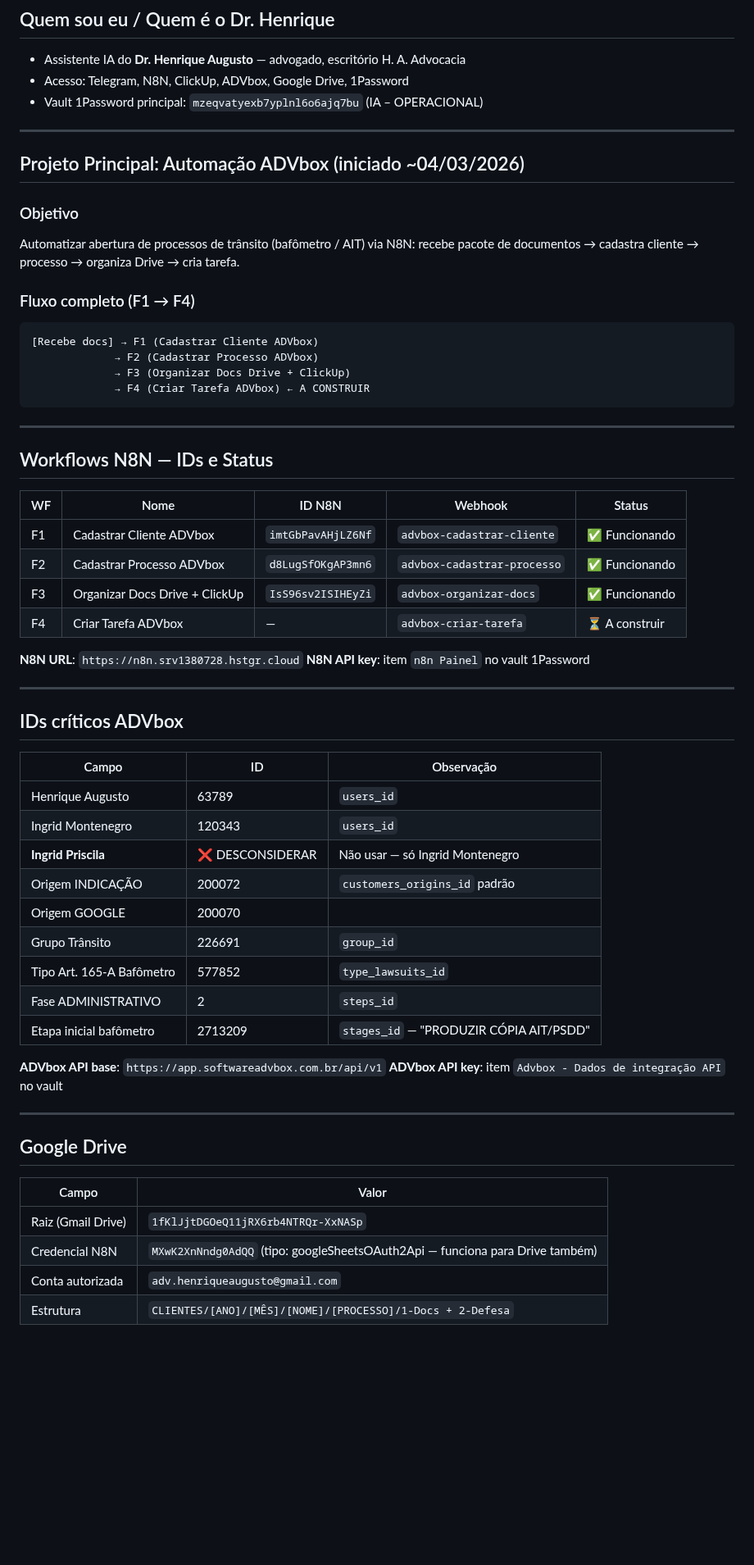
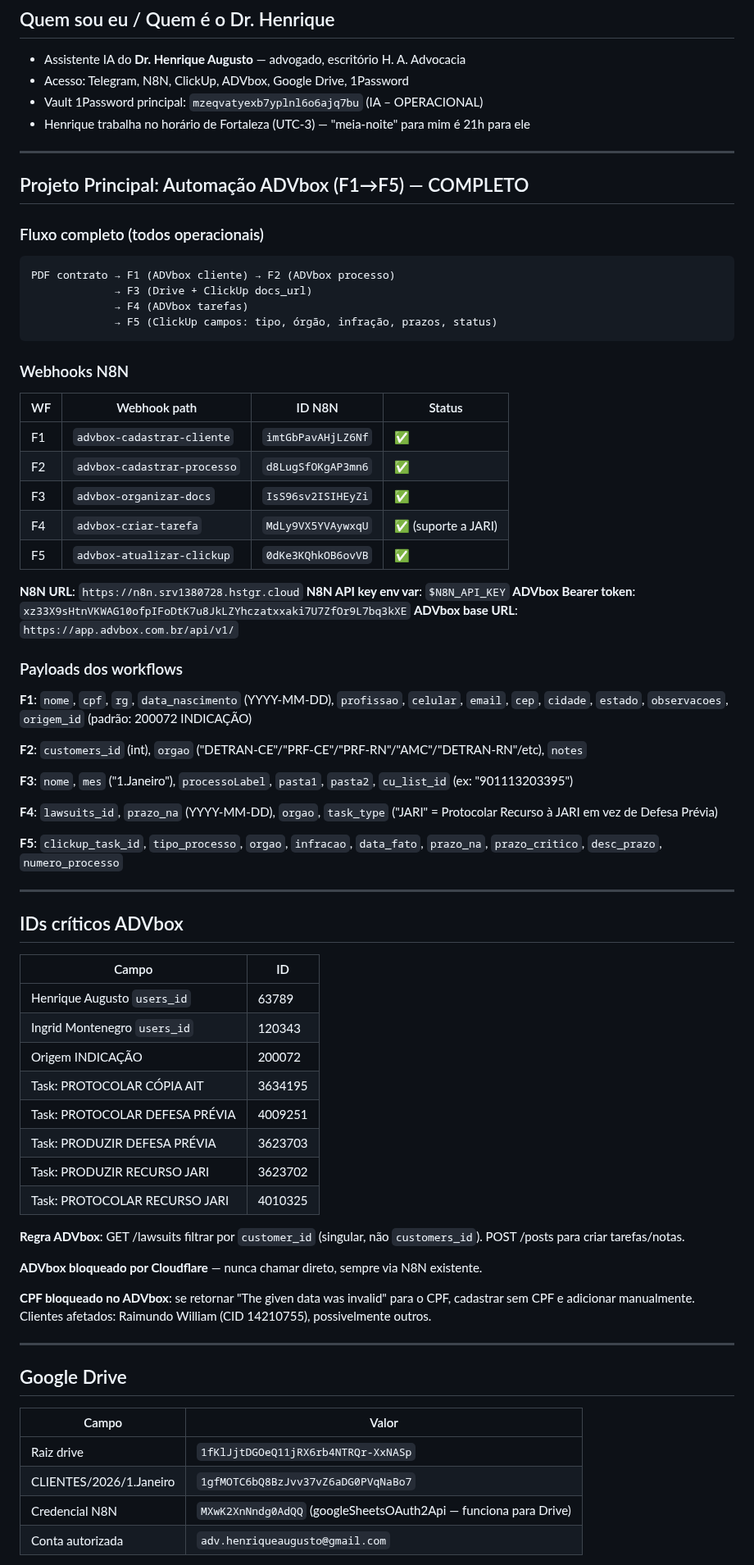
Before and after one commit to henriqueaugusto-ha/Henry.ia, a Markdown page: MEMORY.md, the part around one of its changes. Shown at 82% size. Rendered like a GitHub page; blank space fills up the shorter version.

Commit message:
MEMORY.md: atualização completa 06/03/2026 - F1→F5 todos operacionais, Janeiro 2026 auditado, todos os IDs e mapeamentos atualizados

````diff
--- a/MEMORY.md
+++ b/MEMORY.md
@@ -8,55 +8,65 @@ _Memória de longo prazo. Atualizada em 05/03/2026._
 - Assistente IA do **Dr. Henrique Augusto** — advogado, escritório H. A. Advocacia
 - Acesso: Telegram, N8N, ClickUp, ADVbox, Google Drive, 1Password
 - Vault 1Password principal: `mzeqvatyexb7yplnl6o6ajq7bu` (IA – OPERACIONAL)
+- Henrique trabalha no horário de Fortaleza (UTC-3) — "meia-noite" para mim é 21h para ele
 
 ---
 
-## Projeto Principal: Automação ADVbox (iniciado ~04/03/2026)
+## Projeto Principal: Automação ADVbox (F1→F5) — COMPLETO
 
-### Objetivo
-Automatizar abertura de processos de trânsito (bafômetro / AIT) via N8N:
-recebe pacote de documentos → cadastra cliente → processo → organiza Drive → cria tarefa.
-
-### Fluxo completo (F1 → F4)
+### Fluxo completo (todos operacionais)
 ```
-[Recebe docs] → F1 (Cadastrar Cliente ADVbox)
-             → F2 (Cadastrar Processo ADVbox)
-             → F3 (Organizar Docs Drive + ClickUp)
-             → F4 (Criar Tarefa ADVbox) ← A CONSTRUIR
+PDF contrato → F1 (ADVbox cliente) → F2 (ADVbox processo)
+             → F3 (Drive + ClickUp docs_url)
+             → F4 (ADVbox tarefas)
+             → F5 (ClickUp campos: tipo, órgão, infração, prazos, status)
 ```
 
----
-
-## Workflows N8N — IDs e Status
-
-| WF | Nome | ID N8N | Webhook | Status |
-|---|---|---|---|---|
-| F1 | Cadastrar Cliente ADVbox | `imtGbPavAHjLZ6Nf` | `advbox-cadastrar-cliente` | ✅ Funcionando |
-| F2 | Cadastrar Processo ADVbox | `d8LugSfOKgAP3mn6` | `advbox-cadastrar-processo` | ✅ Funcionando |
-| F3 | Organizar Docs Drive + ClickUp | `IsS96sv2ISIHEyZi` | `advbox-organizar-docs` | ✅ Funcionando |
-| F4 | Criar Tarefa ADVbox | — | `advbox-criar-tarefa` | ⏳ A construir |
+### Webhooks N8N
+| WF | Webhook path | ID N8N | Status |
+|---|---|---|---|
+| F1 | `advbox-cadastrar-cliente` | `imtGbPavAHjLZ6Nf` | ✅ |
+| F2 | `advbox-cadastrar-processo` | `d8LugSfOKgAP3mn6` | ✅ |
+| F3 | `advbox-organizar-docs` | `IsS96sv2ISIHEyZi` | ✅ |
+| F4 | `advbox-criar-tarefa` | `MdLy9VX5YVAywxqU` | ✅ (suporte a JARI) |
+| F5 | `advbox-atualizar-clickup` | `0dKe3KQhkOB6ovVB` | ✅ |
 
 **N8N URL**: `https://n8n.srv1380728.hstgr.cloud`
-**N8N API key**: item `n8n Painel` no vault 1Password
+**N8N API key env var**: `$N8N_API_KEY`
+**ADVbox Bearer token**: `xz33X9sHtnVKWAG10ofpIFoDtK7u8JkLZYhczatxxaki7U7ZfOr9L7bq3kXE`
+**ADVbox base URL**: `https://app.advbox.com.br/api/v1/`
+
+### Payloads dos workflows
+**F1**: `nome`, `cpf`, `rg`, `data_nascimento` (YYYY-MM-DD), `profissao`, `celular`, `email`, `cep`, `cidade`, `estado`, `observacoes`, `origem_id` (padrão: 200072 INDICAÇÃO)
+
+**F2**: `customers_id` (int), `orgao` ("DETRAN-CE"/"PRF-CE"/"PRF-RN"/"AMC"/"DETRAN-RN"/etc), `notes`
+
+**F3**: `nome`, `mes` ("1.Janeiro"), `processoLabel`, `pasta1`, `pasta2`, `cu_list_id` (ex: "901113203395")
+
+**F4**: `lawsuits_id`, `prazo_na` (YYYY-MM-DD), `orgao`, `task_type` ("JARI" = Protocolar Recurso à JARI em vez de Defesa Prévia)
+
+**F5**: `clickup_task_id`, `tipo_processo`, `orgao`, `infracao`, `data_fato`, `prazo_na`, `prazo_critico`, `desc_prazo`, `numero_processo`
 
 ---
 
 ## IDs críticos ADVbox
 
-| Campo | ID | Observação |
-|---|---|---|
-| Henrique Augusto | 63789 | `users_id` |
-| Ingrid Montenegro | 120343 | `users_id` |
-| **Ingrid Priscila** | ❌ DESCONSIDERAR | Não usar — só Ingrid Montenegro |
-| Origem INDICAÇÃO | 200072 | `customers_origins_id` padrão |
-| Origem GOOGLE | 200070 | |
-| Grupo Trânsito | 226691 | `group_id` |
-| Tipo Art. 165-A Bafômetro | 577852 | `type_lawsuits_id` |
-| Fase ADMINISTRATIVO | 2 | `steps_id` |
-| Etapa inicial bafômetro | 2713209 | `stages_id` — "PRODUZIR CÓPIA AIT/PSDD" |
+| Campo | ID |
+|---|---|
+| Henrique Augusto `users_id` | 63789 |
+| Ingrid Montenegro `users_id` | 120343 |
+| Origem INDICAÇÃO | 200072 |
+| Task: PROTOCOLAR CÓPIA AIT | 3634195 |
+| Task: PROTOCOLAR DEFESA PRÉVIA | 4009251 |
+| Task: PRODUZIR DEFESA PRÉVIA | 3623703 |
+| Task: PRODUZIR RECURSO JARI | 3623702 |
+| Task: PROTOCOLAR RECURSO JARI | 4010325 |
 
-**ADVbox API base**: `https://app.softwareadvbox.com.br/api/v1`
-**ADVbox API key**: item `Advbox - Dados de integração API` no vault
+**Regra ADVbox**: GET /lawsuits filtrar por `customer_id` (singular, não `customers_id`). POST /posts para criar tarefas/notas.
+
+**ADVbox bloqueado por Cloudflare** — nunca chamar direto, sempre via N8N existente.
+
+**CPF bloqueado no ADVbox**: se retornar "The given data was invalid" para o CPF, cadastrar sem CPF e adicionar manualmente. Clientes afetados: Raimundo William (CID 14210755), possivelmente outros.
 
 ---
 
@@ -64,8 +74,8 @@ recebe pacote de documentos → cadastra cliente → processo → organiza Drive
 
 | Campo | Valor |
 |---|---|
-| Raiz (Gmail Drive) | `1fKlJjtDGOeQ11jRX6rb4NTRQr-XxNASp` |
-| Credencial N8N | `MXwK2XnNndg0AdQQ` (tipo: googleSheetsOAuth2Api — funciona para Drive também) |
+| Raiz drive | `1fKlJjtDGOeQ11jRX6rb4NTRQr-XxNASp` |
+| CLIENTES/2026/1.Janeiro | `1gfMOTC6bQ8BzJvv37vZ6aDG0PVqNaBo7` |
+| Credencial N8N | `MXwK2XnNndg0AdQQ` (googleSheetsOAuth2Api — funciona para Drive) |
 | Conta autorizada | `adv.henriqueaugusto@gmail.com` |
-| Estrutura | `CLIENTES/[ANO]/[MÊS]/[NOME]/[PROCESSO]/1-Docs + 2-Defesa` |
 
````
Also changed, not shown: other parts of MEMORY.md (+127 -36 lines).
